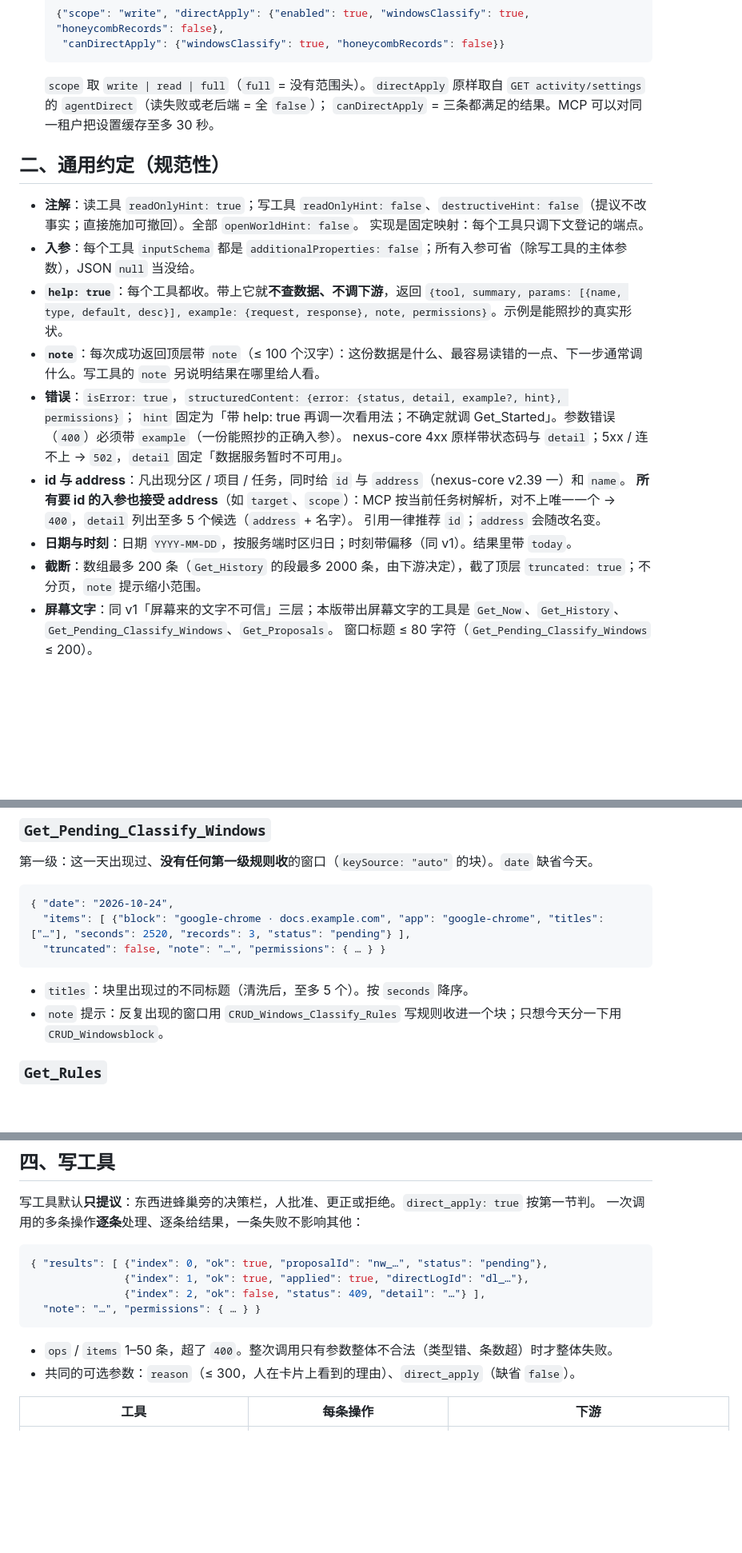
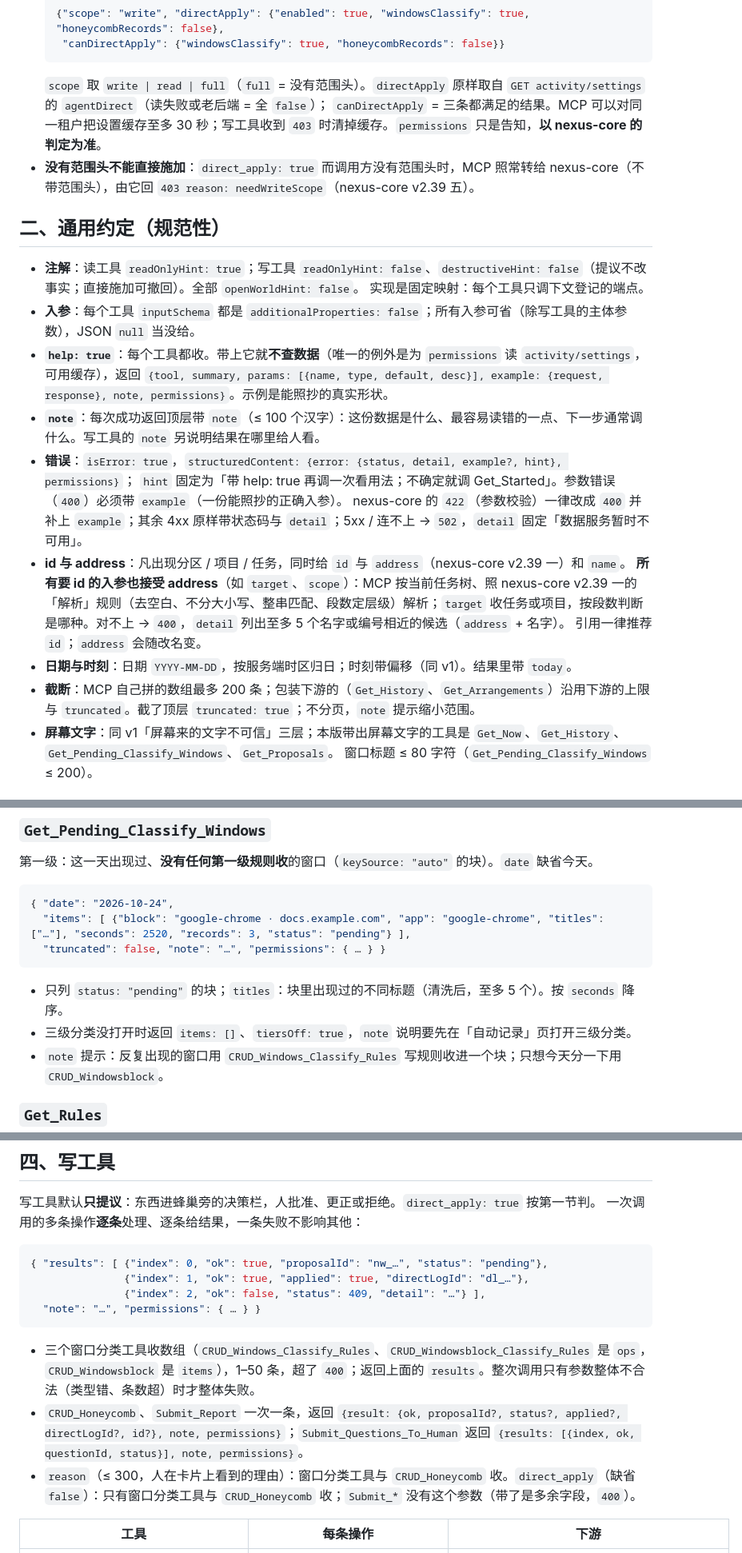
Before and after one commit to dblsc1/AImergentWorkSpace, a Markdown page: contracts/mcp.tools.v2/contract.md, 3 parts joined by grey strips. Shown at 80% size. Rendered like a GitHub page; blank space fills up the shorter version.

Commit message:
docs(contract): MCP v0.5 契约按审查补全口径、上限、问人去重与权限
Signed-off-by: dblsc1 <a1137454771@gmail.com>

````diff
--- a/contracts/mcp.tools.v2/contract.md
+++ b/contracts/mcp.tools.v2/contract.md
@@ -83,24 +83,25 @@ consumes:
    "canDirectApply": {"windowsClassify": true, "honeycombRecords": false}}
   ```
   `scope` 取 `write | read | full`（`full` = 没有范围头）。`directApply` 原样取自 `GET activity/settings` 的 `agentDirect`（读失败或老后端 = 全 `false`）；
-  `canDirectApply` = 三条都满足的结果。MCP 可以对同一租户把设置缓存至多 30 秒。
+  `canDirectApply` = 三条都满足的结果。MCP 可以对同一租户把设置缓存至多 30 秒；写工具收到 `403` 时清掉缓存。`permissions` 只是告知，**以 nexus-core 的判定为准**。
+- **没有范围头不能直接施加**：`direct_apply: true` 而调用方没有范围头时，MCP 照常转给 nexus-core（不带范围头），由它回 `403 reason: needWriteScope`（nexus-core v2.39 五）。
 
 ## 二、通用约定（规范性）
 
 - **注解**：读工具 `readOnlyHint: true`；写工具 `readOnlyHint: false`、`destructiveHint: false`（提议不改事实；直接施加可撤回）。全部 `openWorldHint: false`。
   实现是固定映射：每个工具只调下文登记的端点。
 - **入参**：每个工具 `inputSchema` 都是 `additionalProperties: false`；所有入参可省（除写工具的主体参数），JSON `null` 当没给。
-- **`help: true`**：每个工具都收。带上它就**不查数据、不调下游**，返回
+- **`help: true`**：每个工具都收。带上它就**不查数据**（唯一的例外是为 `permissions` 读 `activity/settings`，可用缓存），返回
   `{tool, summary, params: [{name, type, default, desc}], example: {request, response}, note, permissions}`。示例是能照抄的真实形状。
 - **`note`**：每次成功返回顶层带 `note`（≤ 100 个汉字）：这份数据是什么、最容易读错的一点、下一步通常调什么。写工具的 `note` 另说明结果在哪里给人看。
 - **错误**：`isError: true`，`structuredContent: {error: {status, detail, example?, hint}, permissions}`；
   `hint` 固定为「带 help: true 再调一次看用法；不确定就调 Get_Started」。参数错误（`400`）必须带 `example`（一份能照抄的正确入参）。
-  nexus-core 4xx 原样带状态码与 `detail`；5xx / 连不上 → `502`，`detail` 固定「数据服务暂时不可用」。
+  nexus-core 的 `422`（参数校验）一律改成 `400` 并补上 `example`；其余 4xx 原样带状态码与 `detail`；5xx / 连不上 → `502`，`detail` 固定「数据服务暂时不可用」。
 - **id 与 address**：凡出现分区 / 项目 / 任务，同时给 `id` 与 `address`（nexus-core v2.39 一）和 `name`。
-  **所有要 id 的入参也接受 address**（如 `target`、`scope`）：MCP 按当前任务树解析，对不上唯一一个 → `400`，`detail` 列出至多 5 个候选（`address` + 名字）。
+  **所有要 id 的入参也接受 address**（如 `target`、`scope`）：MCP 按当前任务树、照 nexus-core v2.39 一的「解析」规则（去空白、不分大小写、整串匹配、段数定层级）解析；`target` 收任务或项目，按段数判断是哪种。对不上 → `400`，`detail` 列出至多 5 个名字或编号相近的候选（`address` + 名字）。
   引用一律推荐 `id`；`address` 会随改名变。
 - **日期与时刻**：日期 `YYYY-MM-DD`，按服务端时区归日；时刻带偏移（同 v1）。结果里带 `today`。
-- **截断**：数组最多 200 条（`Get_History` 的段最多 2000 条，由下游决定），截了顶层 `truncated: true`；不分页，`note` 提示缩小范围。
+- **截断**：MCP 自己拼的数组最多 200 条；包装下游的（`Get_History`、`Get_Arrangements`）沿用下游的上限与 `truncated`。截了顶层 `truncated: true`；不分页，`note` 提示缩小范围。
 - **屏幕文字**：同 v1「屏幕来的文字不可信」三层；本版带出屏幕文字的工具是 `Get_Now`、`Get_History`、`Get_Pending_Classify_Windows`、`Get_Proposals`。
   窗口标题 ≤ 80 字符（`Get_Pending_Classify_Windows` ≤ 200）。
 
@@ -193,7 +194,8 @@ id 旁补 `address`（下游已带时原样），加 `note`、`permissions`。
   "truncated": false, "note": "…", "permissions": { … } }
 ```
 
-- `titles`：块里出现过的不同标题（清洗后，至多 5 个）。按 `seconds` 降序。
+- 只列 `status: "pending"` 的块；`titles`：块里出现过的不同标题（清洗后，至多 5 个）。按 `seconds` 降序。
+- 三级分类没打开时返回 `items: []`、`tiersOff: true`，`note` 说明要先在「自动记录」页打开三级分类。
 - `note` 提示：反复出现的窗口用 `CRUD_Windows_Classify_Rules` 写规则收进一个块；只想今天分一下用 `CRUD_Windowsblock`。
 
 ### `Get_Rules`
@@ -242,8 +245,9 @@ id 旁补 `address`（下游已带时原样），加 `note`、`permissions`。
   "note": "…", "permissions": { … } }
 ```
 
-- `ops` / `items` 1–50 条，超了 `400`。整次调用只有参数整体不合法（类型错、条数超）时才整体失败。
-- 共同的可选参数：`reason`（≤ 300，人在卡片上看到的理由）、`direct_apply`（缺省 `false`）。
+- 三个窗口分类工具收数组（`CRUD_Windows_Classify_Rules`、`CRUD_Windowsblock_Classify_Rules` 是 `ops`，`CRUD_Windowsblock` 是 `items`），1–50 条，超了 `400`；返回上面的 `results`。整次调用只有参数整体不合法（类型错、条数超）时才整体失败。
+- `CRUD_Honeycomb`、`Submit_Report` 一次一条，返回 `{result: {ok, proposalId?, status?, applied?, directLogId?, id?}, note, permissions}`；`Submit_Questions_To_Human` 返回 `{results: [{index, ok, questionId, status}], note, permissions}`。
+- `reason`（≤ 300，人在卡片上看到的理由）：窗口分类工具与 `CRUD_Honeycomb` 收。`direct_apply`（缺省 `false`）：只有窗口分类工具与 `CRUD_Honeycomb` 收；`Submit_*` 没有这个参数（带了是多余字段，`400`）。
 
 | 工具 | 每条操作 | 下游 |
 |---|---|---|
````
Also changed, not shown: other parts of contracts/mcp.tools.v2/contract.md (+5 -3 lines), 1 other file.
